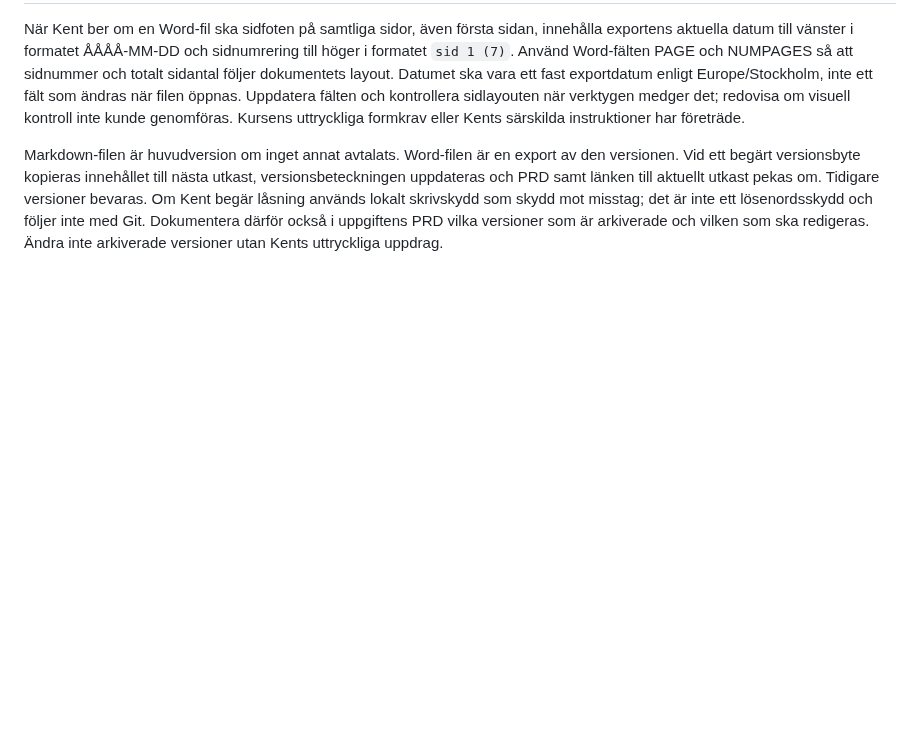
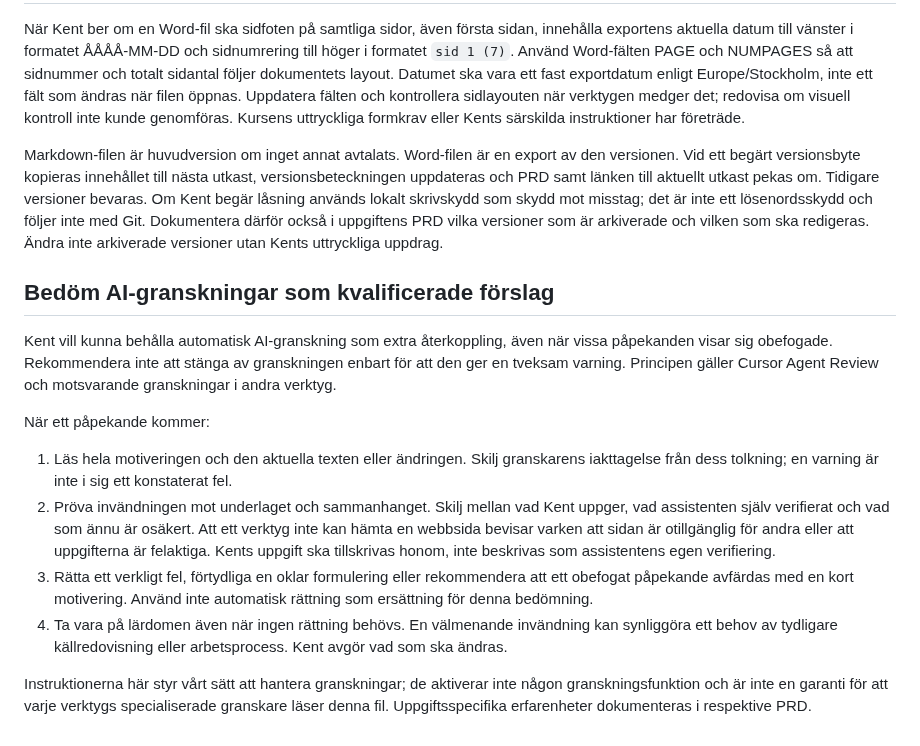
Before and after one commit to kentlundgren/Studier, a Markdown page: AGENTS.md, the part around the change. Rendered like a GitHub page; blank space fills up the shorter version.

Commit message:
Enhance AGENTS.md with detailed guidelines for evaluating AI reviews, emphasizing the importance of distinguishing between reviewer observations and interpretations. Update PRD_delprov1.md to include insights from the latest Agent Review, clarifying the handling of AI-generated feedback and reinforcing the need for careful assessment of suggestions. Document the learning outcomes from the review process to improve future evaluations.

```diff
--- a/AGENTS.md
+++ b/AGENTS.md
@@ -35,3 +35,16 @@ Efter en färdig rapport ska assistenten bjuda in Kent att kort reflektera över
 När Kent ber om en Word-fil ska sidfoten på samtliga sidor, även första sidan, innehålla exportens aktuella datum till vänster i formatet ÅÅÅÅ-MM-DD och sidnumrering till höger i formatet `sid 1 (7)`. Använd Word-fälten PAGE och NUMPAGES så att sidnummer och totalt sidantal följer dokumentets layout. Datumet ska vara ett fast exportdatum enligt Europe/Stockholm, inte ett fält som ändras när filen öppnas. Uppdatera fälten och kontrollera sidlayouten när verktygen medger det; redovisa om visuell kontroll inte kunde genomföras. Kursens uttryckliga formkrav eller Kents särskilda instruktioner har företräde.
 
 Markdown-filen är huvudversion om inget annat avtalats. Word-filen är en export av den versionen. Vid ett begärt versionsbyte kopieras innehållet till nästa utkast, versionsbeteckningen uppdateras och PRD samt länken till aktuellt utkast pekas om. Tidigare versioner bevaras. Om Kent begär låsning används lokalt skrivskydd som skydd mot misstag; det är inte ett lösenordsskydd och följer inte med Git. Dokumentera därför också i uppgiftens PRD vilka versioner som är arkiverade och vilken som ska redigeras. Ändra inte arkiverade versioner utan Kents uttryckliga uppdrag.
+
+## Bedöm AI-granskningar som kvalificerade förslag
+
+Kent vill kunna behålla automatisk AI-granskning som extra återkoppling, även när vissa påpekanden visar sig obefogade. Rekommendera inte att stänga av granskningen enbart för att den ger en tveksam varning. Principen gäller Cursor Agent Review och motsvarande granskningar i andra verktyg.
+
+När ett påpekande kommer:
+
+1. Läs hela motiveringen och den aktuella texten eller ändringen. Skilj granskarens iakttagelse från dess tolkning; en varning är inte i sig ett konstaterat fel.
+2. Pröva invändningen mot underlaget och sammanhanget. Skilj mellan vad Kent uppger, vad assistenten själv verifierat och vad som ännu är osäkert. Att ett verktyg inte kan hämta en webbsida bevisar varken att sidan är otillgänglig för andra eller att uppgifterna är felaktiga. Kents uppgift ska tillskrivas honom, inte beskrivas som assistentens egen verifiering.
+3. Rätta ett verkligt fel, förtydliga en oklar formulering eller rekommendera att ett obefogat påpekande avfärdas med en kort motivering. Använd inte automatisk rättning som ersättning för denna bedömning.
+4. Ta vara på lärdomen även när ingen rättning behövs. En välmenande invändning kan synliggöra ett behov av tydligare källredovisning eller arbetsprocess. Kent avgör vad som ska ändras.
+
+Instruktionerna här styr vårt sätt att hantera granskningar; de aktiverar inte någon granskningsfunktion och är inte en garanti för att varje verktygs specialiserade granskare läser denna fil. Uppgiftsspecifika erfarenheter dokumenteras i respektive PRD.
```
Also changed, not shown: 1 other file.
